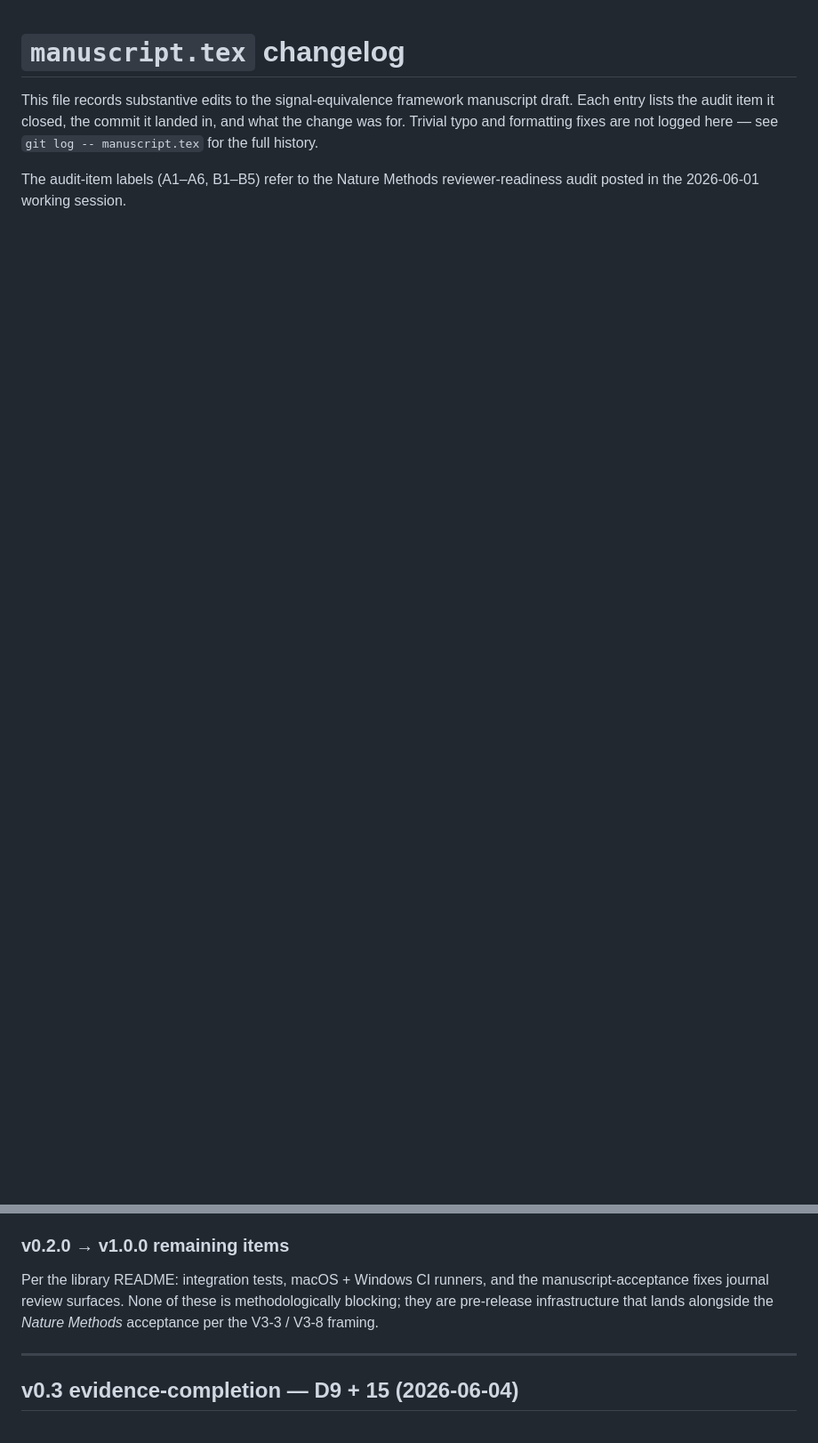
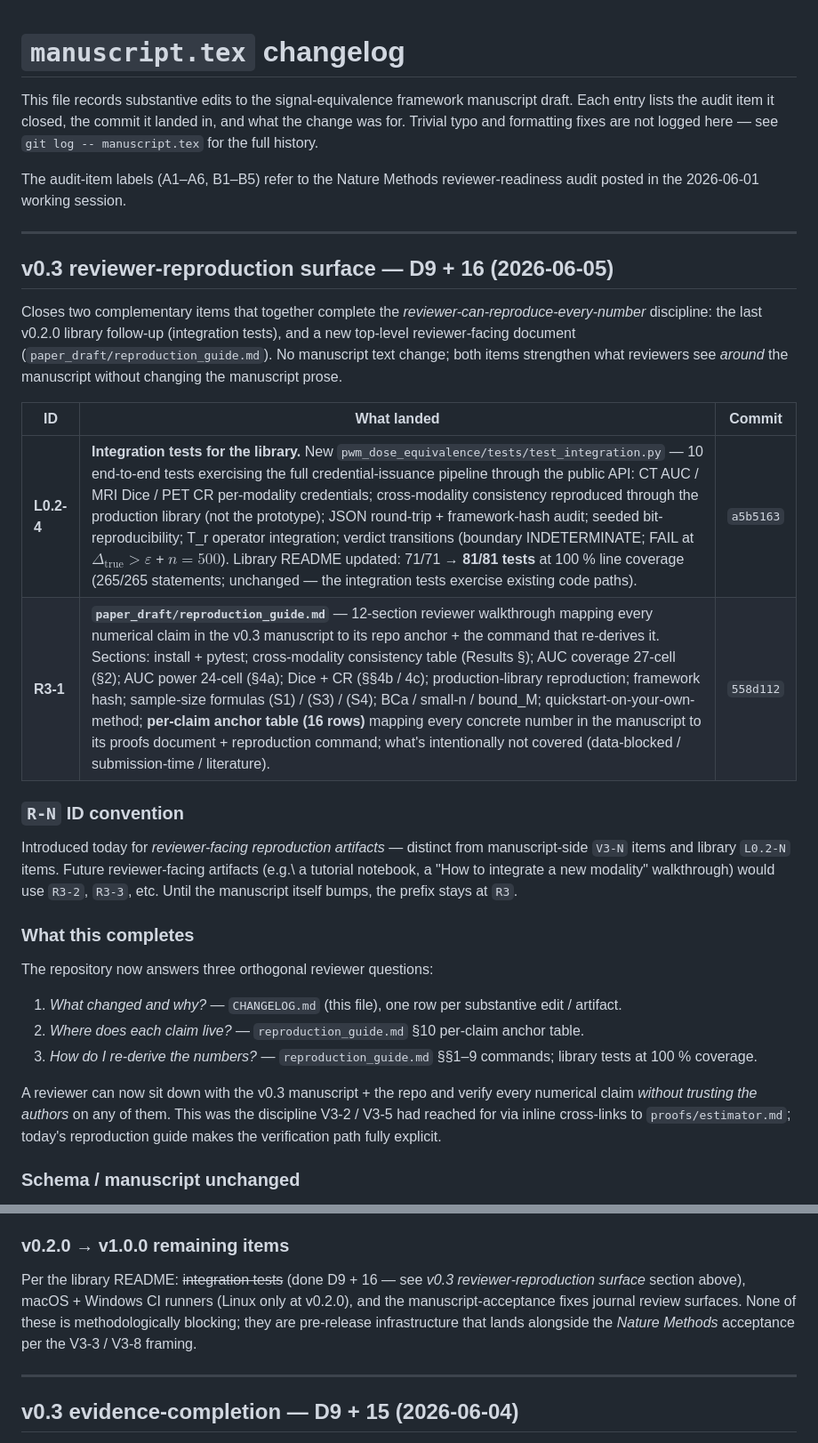
Before and after one commit to integritynoble/low_dose_CT, a Markdown page: WS-2_framework/paper_draft/CHANGELOG.md, 2 parts joined by grey strips. Shown at 89% size. Rendered like a GitHub page; blank space fills up the shorter version.

Commit message:
WS-2 CHANGELOG: v0.3 reviewer-reproduction surface (L0.2-4 + R3-1)
Adds a new top-level "v0.3 reviewer-reproduction surface - D9 + 16
(2026-06-05)" section above Library v0.2.0, documenting today's two
complementary landings that together complete the
"reviewer-can-reproduce-every-number" discipline.

Two rows in the Landed table:

- L0.2-4 Integration tests (a5b5163): the last v0.2.0 library
  follow-up. 10 new end-to-end tests in test_integration.py
  covering CT/MRI/PET per-modality credentials, cross-modality
  consistency via production library, JSON round-trip + framework
  hash, seeded reproducibility, T_r integration, verdict
  transitions. 71/71 -> 81/81 tests; 100% coverage maintained on
  265 statements.

- R3-1 paper_draft/reproduction_guide.md (558d112): new 12-section
  reviewer walkthrough mapping every numerical claim in v0.3 to its
  repo anchor + the command that re-derives it. Includes a 16-row
  per-claim anchor table.

NEW ID convention introduced: R3-N for reviewer-facing reproduction
artifacts. Distinct from manuscript-side V3-N items and library
L0.2-N items. Until the manuscript itself bumps to v0.4, the prefix
stays at R3.

Three closing subsections:

1. "What this completes": the repo now answers three orthogonal
   reviewer questions - what changed and why (CHANGELOG); where each
   claim lives (reproduction_guide sec 10 per-claim anchor table);
   how to re-derive numbers (reproduction_guide sec 1-9 commands +
   library tests at 100% coverage).

2. Schema/manuscript unchanged note.

3. open_questions status: no theory movement; same external-action-
   blocked items remain (sec 1 literature depth-pass; sec 5
   monotonicity empirical check).

Also updated the Library v0.2.0 section's "v0.2.0 -> v1.0.0 remaining
items" to strike through "integration tests" (done D9 + 16, see
v0.3 reviewer-reproduction surface section) and clarify "Linux only
at v0.2.0" for the CI runners item.

Co-Authored-By: Claude Opus 4.7 (1M context) <noreply@anthropic.com>

```diff
--- a/WS-2_framework/paper_draft/CHANGELOG.md
+++ b/WS-2_framework/paper_draft/CHANGELOG.md
@@ -7,3 +7,31 @@ not logged here — see `git log -- manuscript.tex` for the full history.
 
 The audit-item labels (A1–A6, B1–B5) refer to the Nature Methods
 reviewer-readiness audit posted in the 2026-06-01 working session.
+
+---
+
+## v0.3 reviewer-reproduction surface — D9 + 16 (2026-06-05)
+
+Closes two complementary items that together complete the *reviewer-can-reproduce-every-number* discipline: the last v0.2.0 library follow-up (integration tests), and a new top-level reviewer-facing document (`paper_draft/reproduction_guide.md`). No manuscript text change; both items strengthen what reviewers see *around* the manuscript without changing the manuscript prose.
+
+| ID | What landed | Commit |
+|---|---|---|
+| **L0.2-4** | **Integration tests for the library.** New `pwm_dose_equivalence/tests/test_integration.py` — 10 end-to-end tests exercising the full credential-issuance pipeline through the public API: CT AUC / MRI Dice / PET CR per-modality credentials; cross-modality consistency reproduced through the production library (not the prototype); JSON round-trip + framework-hash audit; seeded bit-reproducibility; T_r operator integration; verdict transitions (boundary INDETERMINATE; FAIL at $\Delta_{\text{true}} > \varepsilon$ + $n = 500$). Library README updated: 71/71 → **81/81 tests** at 100 % line coverage (265/265 statements; unchanged — the integration tests exercise existing code paths). | `a5b5163` |
+| **R3-1** | **`paper_draft/reproduction_guide.md`** — 12-section reviewer walkthrough mapping every numerical claim in the v0.3 manuscript to its repo anchor + the command that re-derives it. Sections: install + pytest; cross-modality consistency table (Results §); AUC coverage 27-cell (§2); AUC power 24-cell (§4a); Dice + CR (§§4b / 4c); production-library reproduction; framework hash; sample-size formulas (S1) / (S3) / (S4); BCa / small-n / bound_M; quickstart-on-your-own-method; **per-claim anchor table (16 rows)** mapping every concrete number in the manuscript to its proofs document + reproduction command; what's intentionally not covered (data-blocked / submission-time / literature). | `558d112` |
+
+### `R-N` ID convention
+
+Introduced today for *reviewer-facing reproduction artifacts* — distinct from manuscript-side `V3-N` items and library `L0.2-N` items. Future reviewer-facing artifacts (e.g.\ a tutorial notebook, a "How to integrate a new modality" walkthrough) would use `R3-2`, `R3-3`, etc. Until the manuscript itself bumps, the prefix stays at `R3`.
+
+### What this completes
+
+The repository now answers three orthogonal reviewer questions:
+
+1. *What changed and why?* — `CHANGELOG.md` (this file), one row per substantive edit / artifact.
+2. *Where does each claim live?* — `reproduction_guide.md` §10 per-claim anchor table.
+3. *How do I re-derive the numbers?* — `reproduction_guide.md` §§1–9 commands; library tests at 100 % coverage.
+
+A reviewer can now sit down with the v0.3 manuscript + the repo and verify every numerical claim *without trusting the authors* on any of them. This was the discipline V3-2 / V3-5 had reached for via inline cross-links to `proofs/estimator.md`; today's reproduction guide makes the verification path fully explicit.
+
+### Schema / manuscript unchanged
+
@@ -42,7 +82,7 @@ No theory-side movement. All BLOCK items remain done. The §3 cross-metric synth
 
 ### v0.2.0 → v1.0.0 remaining items
 
-Per the library README: integration tests, macOS + Windows CI runners, and the manuscript-acceptance fixes journal review surfaces. None of these is methodologically blocking; they are pre-release infrastructure that lands alongside the *Nature Methods* acceptance per the V3-3 / V3-8 framing.
+Per the library README: ~~integration tests~~ (done D9 + 16 — see *v0.3 reviewer-reproduction surface* section above), macOS + Windows CI runners (Linux only at v0.2.0), and the manuscript-acceptance fixes journal review surfaces. None of these is methodologically blocking; they are pre-release infrastructure that lands alongside the *Nature Methods* acceptance per the V3-3 / V3-8 framing.
 
 ---
 
```
Also changed, not shown: other parts of WS-2_framework/paper_draft/CHANGELOG.md (+12 -0 lines).
